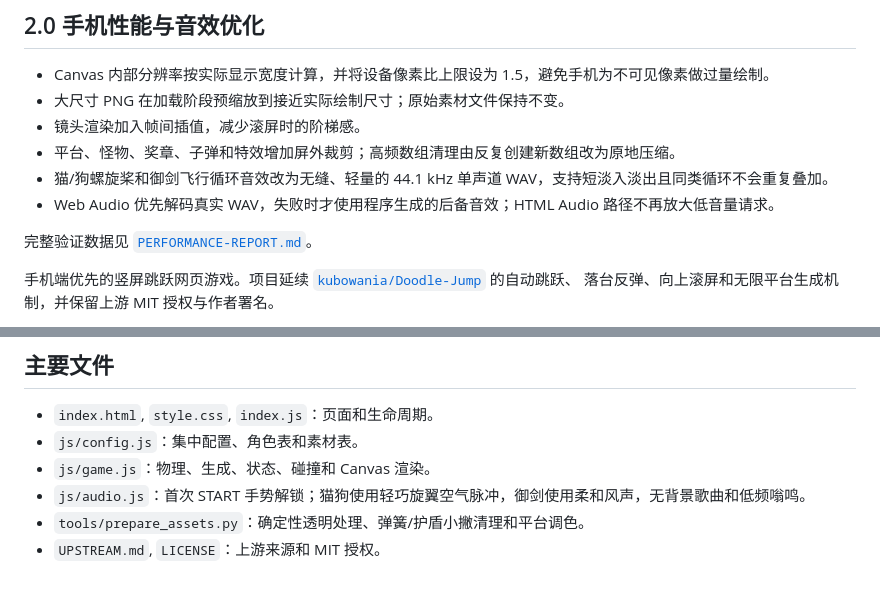
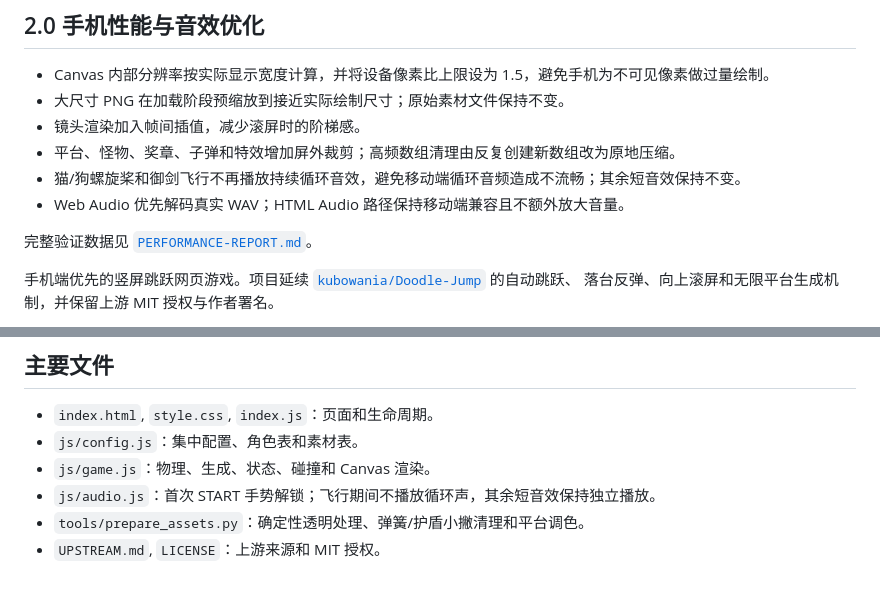
Before and after one commit to hydrangeaaaaa/Zhuya-Hop-hop-2.0, a Markdown page: README.md, 2 parts joined by grey strips. Drawn GitHub-style.

Commit message:
Disable flight loop audio: update README.md

```diff
--- a/README.md
+++ b/README.md
@@ -9,8 +9,8 @@
 - 大尺寸 PNG 在加载阶段预缩放到接近实际绘制尺寸；原始素材文件保持不变。
 - 镜头渲染加入帧间插值，减少滚屏时的阶梯感。
 - 平台、怪物、奖章、子弹和特效增加屏外裁剪；高频数组清理由反复创建新数组改为原地压缩。
-- 猫/狗螺旋桨和御剑飞行循环音效改为无缝、轻量的 44.1 kHz 单声道 WAV，支持短淡入淡出且同类循环不会重复叠加。
-- Web Audio 优先解码真实 WAV，失败时才使用程序生成的后备音效；HTML Audio 路径不再放大低音量请求。
+- 猫/狗螺旋桨和御剑飞行不再播放持续循环音效，避免移动端循环音频造成不流畅；其余短音效保持不变。
+- Web Audio 优先解码真实 WAV；HTML Audio 路径保持移动端兼容且不额外放大音量。
 
 完整验证数据见 [`PERFORMANCE-REPORT.md`](PERFORMANCE-REPORT.md)。
 
@@ -51,6 +51,6 @@ python -m http.server 4173
 - `index.html`, `style.css`, `index.js`：页面和生命周期。
 - `js/config.js`：集中配置、角色表和素材表。
 - `js/game.js`：物理、生成、状态、碰撞和 Canvas 渲染。
-- `js/audio.js`：首次 START 手势解锁；猫狗使用轻巧旋翼空气脉冲，御剑使用柔和风声，无背景歌曲和低频嗡鸣。
+- `js/audio.js`：首次 START 手势解锁；飞行期间不播放循环声，其余短音效保持独立播放。
 - `tools/prepare_assets.py`：确定性透明处理、弹簧/护盾小撇清理和平台调色。
 - `UPSTREAM.md`, `LICENSE`：上游来源和 MIT 授权。
```
